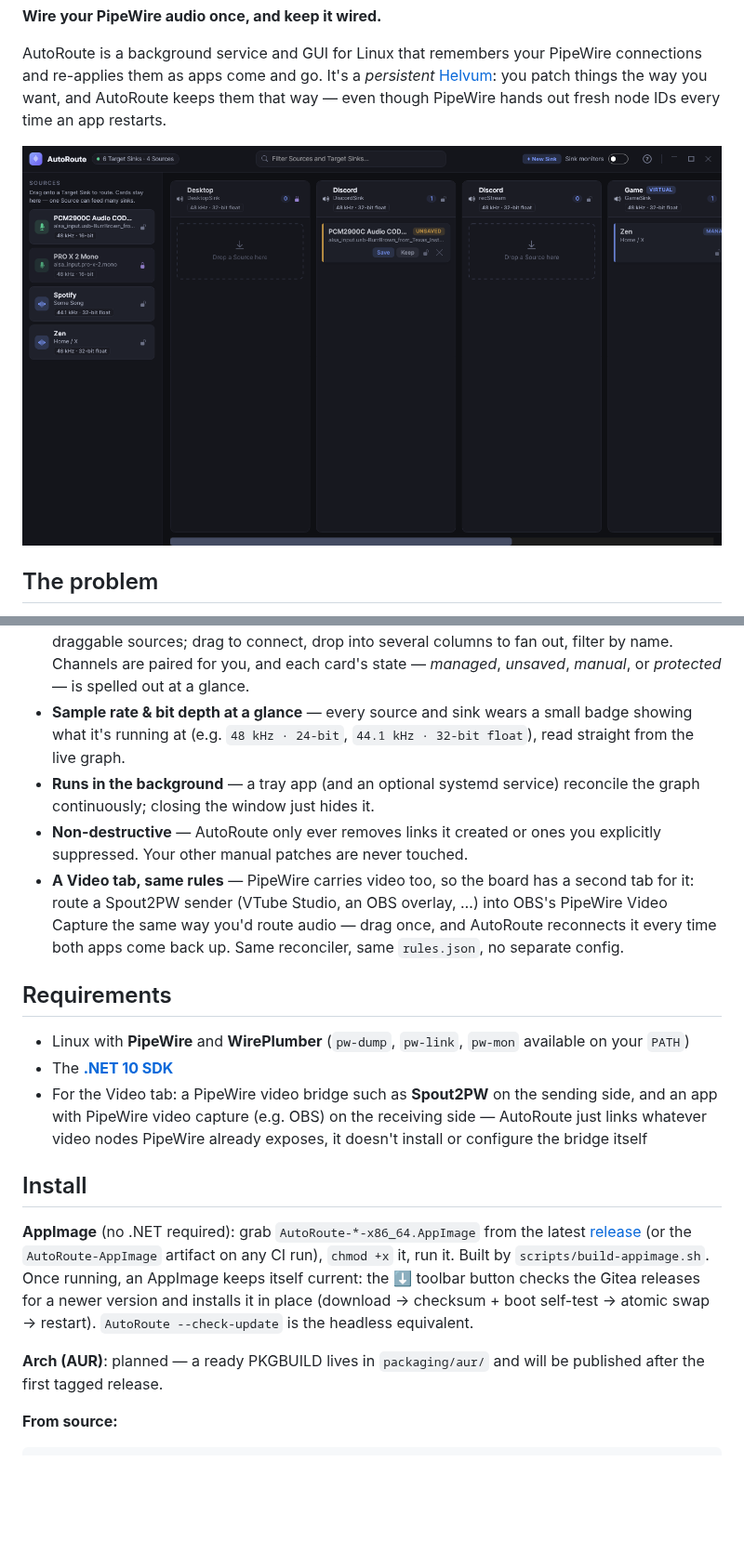
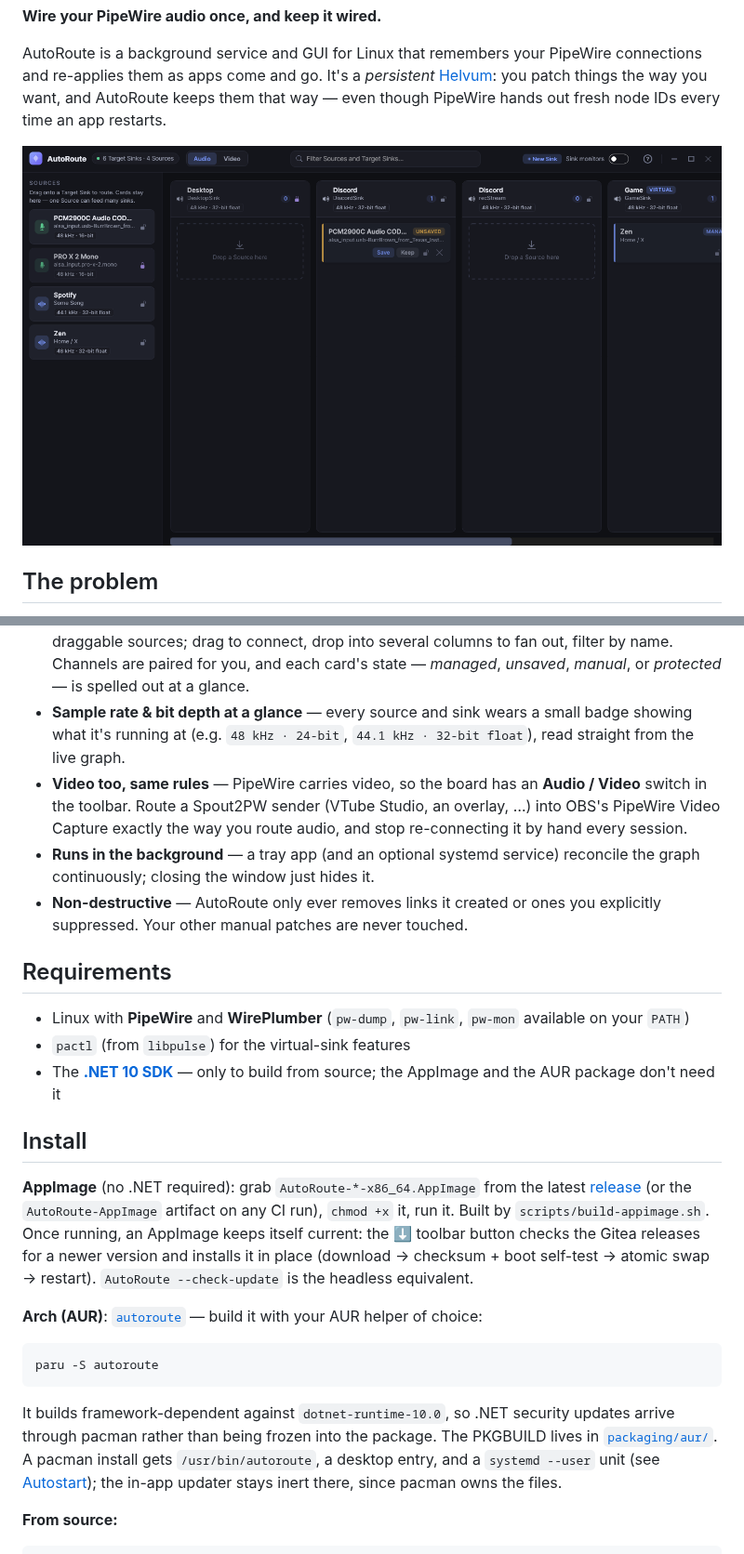
Before and after one commit to SimplyJustJessie/AutoRoute, a Markdown page: README.md, 2 parts joined by grey strips. Shown at 93% size. Rendered like a GitHub page; pictures changed too: screenshots/board.png; blank space fills up the shorter version.

````diff
--- a/README.md
+++ b/README.md
@@ -26,15 +26,15 @@ AutoRoute makes those patches stick, in **both directions**:
 - **Protected nodes** — mark routing that another tool owns (e.g. an EasyEffects chain) as off-limits, and AutoRoute won't touch it. Precedence is absolute: *protected > suppression > connect*.
 - **A board, not a patchbay** — a clean dark UI with one column per sink and a palette of draggable sources; drag to connect, drop into several columns to fan out, filter by name. Channels are paired for you, and each card's state — *managed*, *unsaved*, *manual*, or *protected* — is spelled out at a glance.
 - **Sample rate & bit depth at a glance** — every source and sink wears a small badge showing what it's running at (e.g. `48 kHz · 24-bit`, `44.1 kHz · 32-bit float`), read straight from the live graph.
+- **Video too, same rules** — PipeWire carries video, so the board has an **Audio / Video** switch in the toolbar. Route a Spout2PW sender (VTube Studio, an overlay, …) into OBS's PipeWire Video Capture exactly the way you route audio, and stop re-connecting it by hand every session.
 - **Runs in the background** — a tray app (and an optional systemd service) reconcile the graph continuously; closing the window just hides it.
 - **Non-destructive** — AutoRoute only ever removes links it created or ones you explicitly suppressed. Your other manual patches are never touched.
-- **A Video tab, same rules** — PipeWire carries video too, so the board has a second tab for it: route a Spout2PW sender (VTube Studio, an OBS overlay, …) into OBS's PipeWire Video Capture the same way you'd route audio — drag once, and AutoRoute reconnects it every time both apps come back up. Same reconciler, same `rules.json`, no separate config.
 
 ## Requirements
 
 - Linux with **PipeWire** and **WirePlumber** (`pw-dump`, `pw-link`, `pw-mon` available on your `PATH`)
-- The [**.NET 10 SDK**](https://dotnet.microsoft.com/download)
-- For the Video tab: a PipeWire video bridge such as **Spout2PW** on the sending side, and an app with PipeWire video capture (e.g. OBS) on the receiving side — AutoRoute just links whatever video nodes PipeWire already exposes, it doesn't install or configure the bridge itself
+- `pactl` (from `libpulse`) for the virtual-sink features
+- The [**.NET 10 SDK**](https://dotnet.microsoft.com/download) — only to build from source; the AppImage and the AUR package don't need it
 
 ## Install
 
@@ -45,8 +45,18 @@ Once running, an AppImage keeps itself current: the ⬇ toolbar button checks th
 a newer version and installs it in place (download → checksum + boot self-test → atomic swap →
 restart). `AutoRoute --check-update` is the headless equivalent.
 
-**Arch (AUR)**: planned — a ready PKGBUILD lives in `packaging/aur/` and will be published
-after the first tagged release.
+**Arch (AUR)**: [`autoroute`](https://aur.archlinux.org/packages/autoroute) — build it with your
+AUR helper of choice:
+
+```bash
+paru -S autoroute
+```
+
+It builds framework-dependent against `dotnet-runtime-10.0`, so .NET security updates arrive
+through pacman rather than being frozen into the package. The PKGBUILD lives in
+[`packaging/aur/`](packaging/aur/PKGBUILD). A pacman install gets `/usr/bin/autoroute`, a desktop
+entry, and a `systemd --user` unit (see [Autostart](#autostart)); the in-app updater stays inert
+there, since pacman owns the files.
 
 **From source:**
 
````
Also changed, not shown: other parts of README.md (+18 -0 lines), screenshots/board-dragover.png, screenshots/board-help.png, screenshots/board-states.png, screenshots/board-video.png (added), 2 other files.
